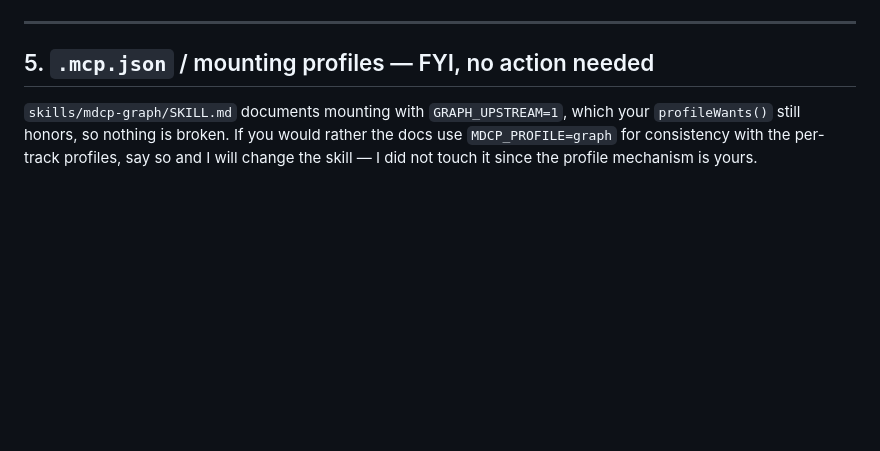
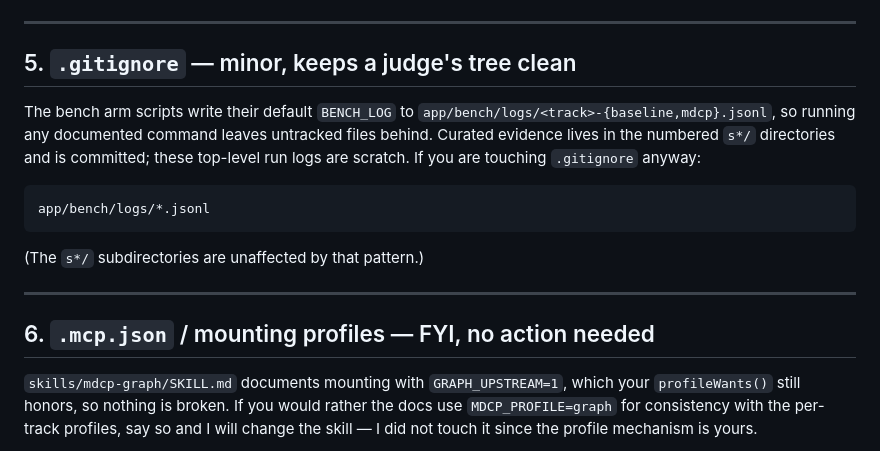
Before and after one commit to ivanvolov/mdcp, a Markdown page: bounties/the-graph/MERGE-REQUEST.md, the part around the change. Rendered like a GitHub page; blank space fills up the shorter version.

Commit message:
graph: merge-request note on bench run-log gitignore
Arm scripts leave untracked <track>-{baseline,mdcp}.jsonl in app/bench/logs
after any documented command; curated evidence is in the s*/ dirs. Suggested
ignore pattern for the merging session, which owns root config.

Co-Authored-By: Claude Fable 5 <noreply@anthropic.com>
Claude-Session: https://claude.ai/code/session_01DiJ8qnecZkqyuH2JunEaam

````diff
--- a/bounties/the-graph/MERGE-REQUEST.md
+++ b/bounties/the-graph/MERGE-REQUEST.md
@@ -74,7 +74,23 @@ README, `skills/README.md`, or the BENCHMARK intro, apply the same fix:
 
 ---
 
-## 5. `.mcp.json` / mounting profiles — FYI, no action needed
+## 5. `.gitignore` — minor, keeps a judge's tree clean
+
+The bench arm scripts write their default `BENCH_LOG` to
+`app/bench/logs/<track>-{baseline,mdcp}.jsonl`, so running any documented
+command leaves untracked files behind. Curated evidence lives in the numbered
+`s*/` directories and is committed; these top-level run logs are scratch. If
+you are touching `.gitignore` anyway:
+
+```
+app/bench/logs/*.jsonl
+```
+
+(The `s*/` subdirectories are unaffected by that pattern.)
+
+---
+
+## 6. `.mcp.json` / mounting profiles — FYI, no action needed
 
 `skills/mdcp-graph/SKILL.md` documents mounting with `GRAPH_UPSTREAM=1`, which
 your `profileWants()` still honors, so nothing is broken. If you would rather
````
